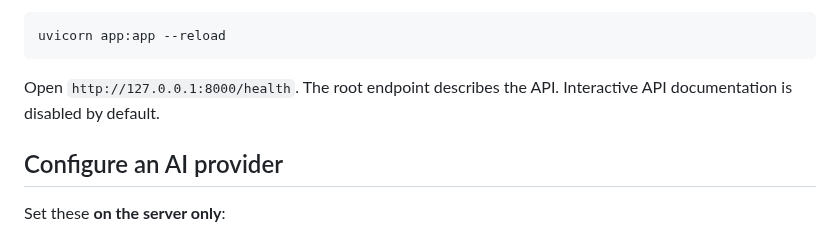
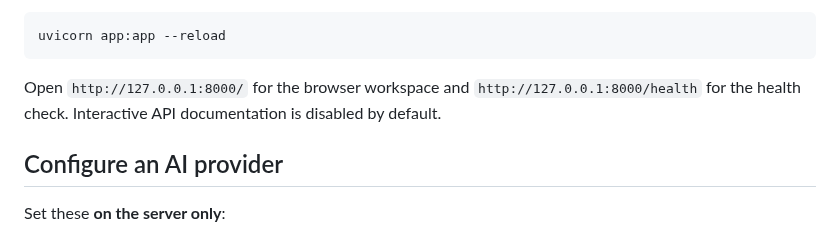
Before and after one commit to yobi369/personal_ai_assistant-1-, a Markdown page: README.md, the part around the change. Drawn GitHub-style.

Commit message:
docs: clarify browser app and health endpoint URLs

````diff
--- a/README.md
+++ b/README.md
@@ -42,7 +42,7 @@ Then run:
 uvicorn app:app --reload
 ```
 
-Open `http://127.0.0.1:8000/health`. The root endpoint describes the API. Interactive API documentation is disabled by default.
+Open `http://127.0.0.1:8000/` for the browser workspace and `http://127.0.0.1:8000/health` for the health check. Interactive API documentation is disabled by default.
 
 ## Configure an AI provider
 
````
